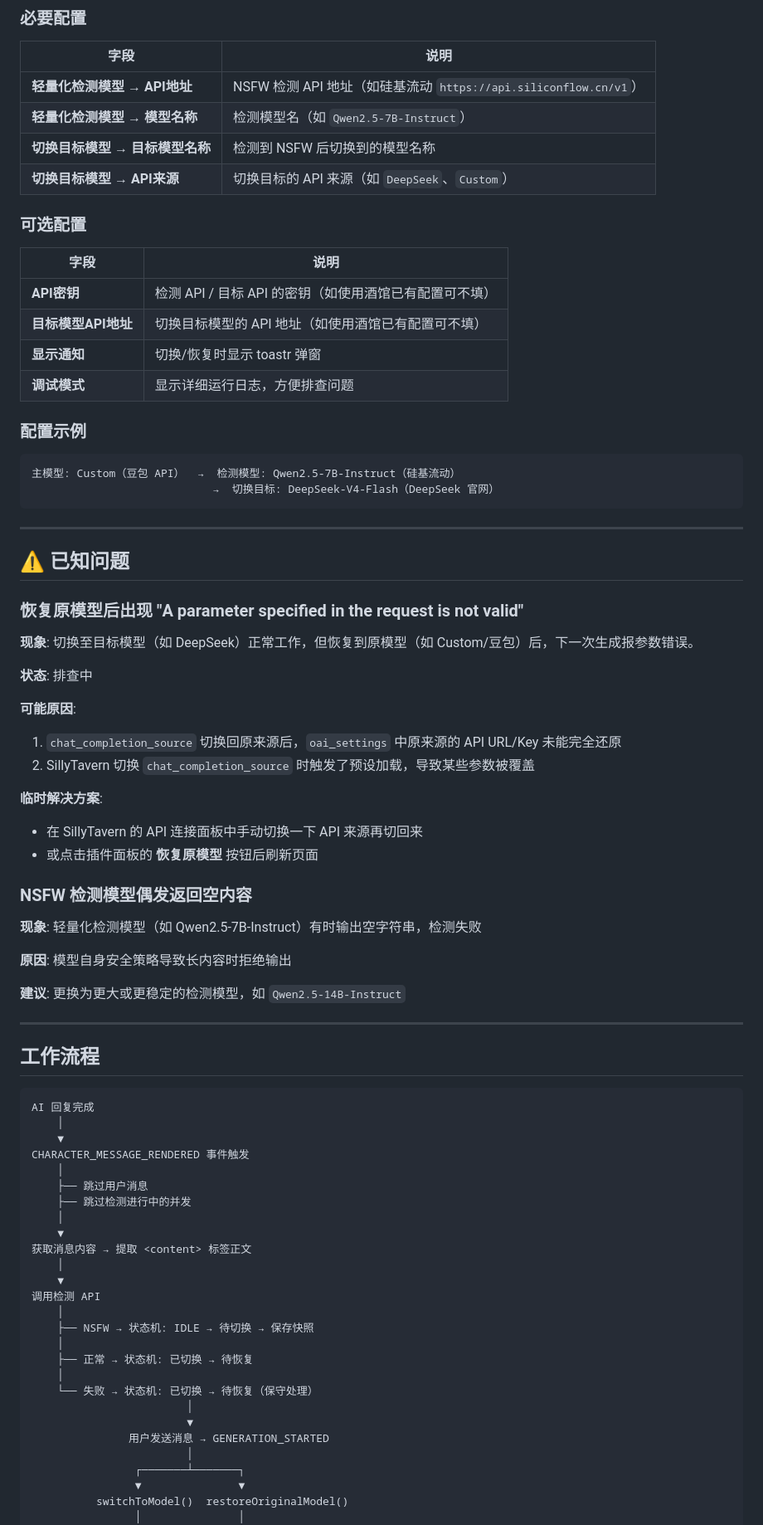
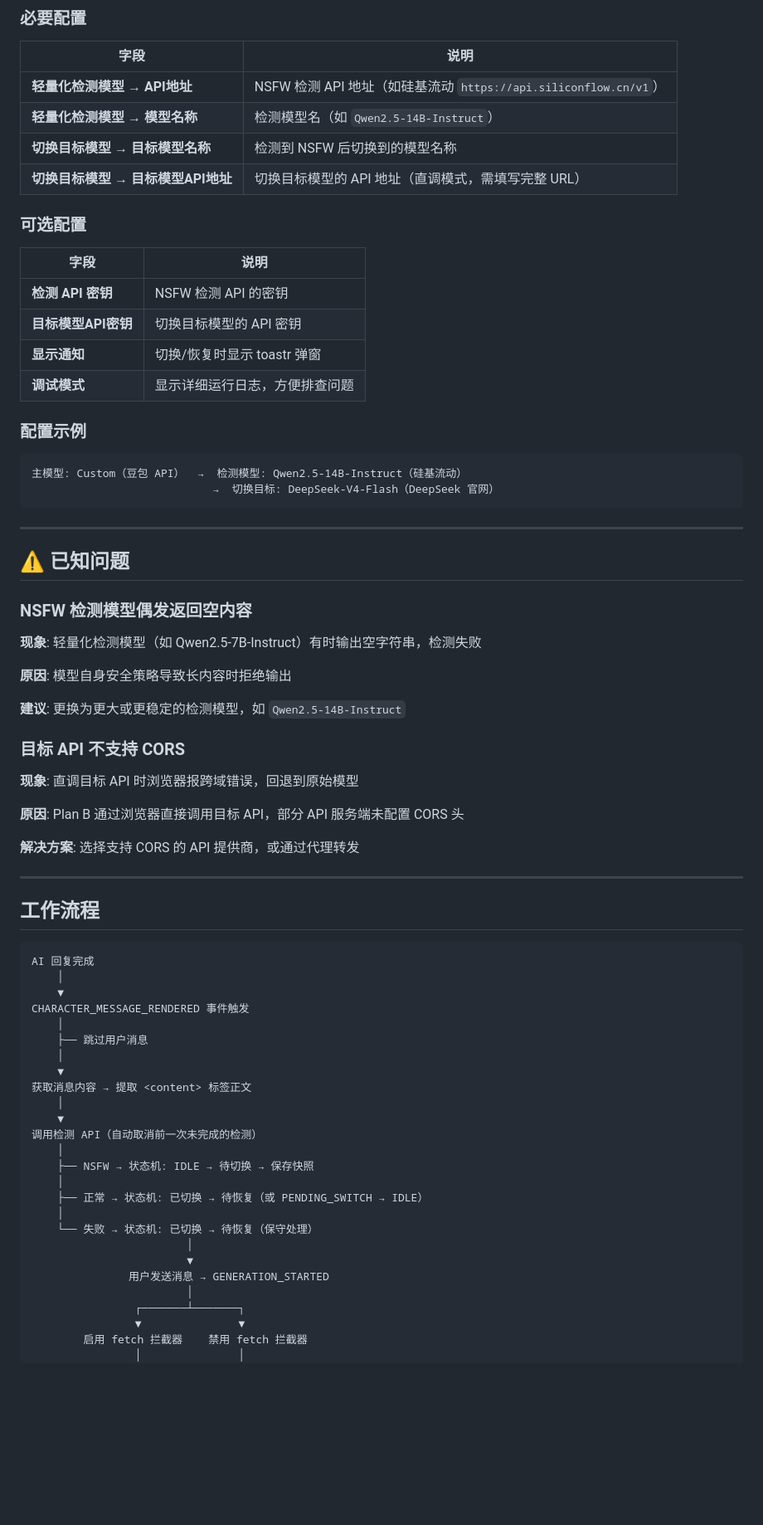
Before and after one commit to ICU-bit/sillytavern-auto-model-switcher, a Markdown page: README.md, the part around one of its changes. Shown at 83% size. GitHub-like rendering; blank space fills up the shorter version.

````diff
--- a/README.md
+++ b/README.md
@@ -56,43 +56,29 @@ git clone https://github.com/ICU-bit/sillytavern-auto-model-switcher.git
 | 字段 | 说明 |
 |---|---|
 | **轻量化检测模型 → API地址** | NSFW 检测 API 地址（如硅基流动 `https://api.siliconflow.cn/v1`） |
-| **轻量化检测模型 → 模型名称** | 检测模型名（如 `Qwen2.5-7B-Instruct`） |
+| **轻量化检测模型 → 模型名称** | 检测模型名（如 `Qwen2.5-14B-Instruct`） |
 | **切换目标模型 → 目标模型名称** | 检测到 NSFW 后切换到的模型名称 |
-| **切换目标模型 → API来源** | 切换目标的 API 来源（如 `DeepSeek`、`Custom`） |
+| **切换目标模型 → 目标模型API地址** | 切换目标模型的 API 地址（直调模式，需填写完整 URL） |
 
 ### 可选配置
 
 | 字段 | 说明 |
 |---|---|
-| **API密钥** | 检测 API / 目标 API 的密钥（如使用酒馆已有配置可不填） |
-| **目标模型API地址** | 切换目标模型的 API 地址（如使用酒馆已有配置可不填） |
+| **检测 API 密钥** | NSFW 检测 API 的密钥 |
+| **目标模型API密钥** | 切换目标模型的 API 密钥 |
 | **显示通知** | 切换/恢复时显示 toastr 弹窗 |
 | **调试模式** | 显示详细运行日志，方便排查问题 |
 
 ### 配置示例
 
 ```
-主模型: Custom（豆包 API）  →  检测模型: Qwen2.5-7B-Instruct（硅基流动）
+主模型: Custom（豆包 API）  →  检测模型: Qwen2.5-14B-Instruct（硅基流动）
                             →  切换目标: DeepSeek-V4-Flash（DeepSeek 官网）
 ```
 
 ---
 
 ## ⚠️ 已知问题
-
-### 恢复原模型后出现 "A parameter specified in the request is not valid"
-
-**现象**: 切换至目标模型（如 DeepSeek）正常工作，但恢复到原模型（如 Custom/豆包）后，下一次生成报参数错误。
-
-**状态**: 排查中
-
-**可能原因**:
-1. `chat_completion_source` 切换回原来源后，`oai_settings` 中原来源的 API URL/Key 未能完全还原
-2. SillyTavern 切换 `chat_completion_source` 时触发了预设加载，导致某些参数被覆盖
-
-**临时解决方案**:
-- 在 SillyTavern 的 API 连接面板中手动切换一下 API 来源再切回来
-- 或点击插件面板的 **恢复原模型** 按钮后刷新页面
 
 ### NSFW 检测模型偶发返回空内容
 
@@ -101,6 +87,14 @@ git clone https://github.com/ICU-bit/sillytavern-auto-model-switcher.git
 **原因**: 模型自身安全策略导致长内容时拒绝输出
 
 **建议**: 更换为更大或更稳定的检测模型，如 `Qwen2.5-14B-Instruct`
+
+### 目标 API 不支持 CORS
+
+**现象**: 直调目标 API 时浏览器报跨域错误，回退到原始模型
+
+**原因**: Plan B 通过浏览器直接调用目标 API，部分 API 服务端未配置 CORS 头
+
+**解决方案**: 选择支持 CORS 的 API 提供商，或通过代理转发
 
 ---
 
@@ -113,17 +107,16 @@ AI 回复完成
 CHARACTER_MESSAGE_RENDERED 事件触发
     │
     ├── 跳过用户消息
-    ├── 跳过检测进行中的并发
     │
     ▼
 获取消息内容 → 提取 <content> 标签正文
     │
     ▼
-调用检测 API
+调用检测 API（自动取消前一次未完成的检测）
     │
     ├── NSFW → 状态机: IDLE → 待切换 → 保存快照
     │
-    ├── 正常 → 状态机: 已切换 → 待恢复
+    ├── 正常 → 状态机: 已切换 → 待恢复（或 PENDING_SWITCH → IDLE）
     │
     └── 失败 → 状态机: 已切换 → 待恢复（保守处理）
                         │
@@ -132,6 +125,6 @@ CHARACTER_MESSAGE_RENDERED 事件触发
                         │
                 ┌───────┴───────┐
                 ▼               ▼
-          switchToModel()  restoreOriginalModel()
+        启用 fetch 拦截器    禁用 fetch 拦截器
                 │               │
                 ▼               ▼
````
Also changed, not shown: other parts of README.md (+15 -10 lines).
